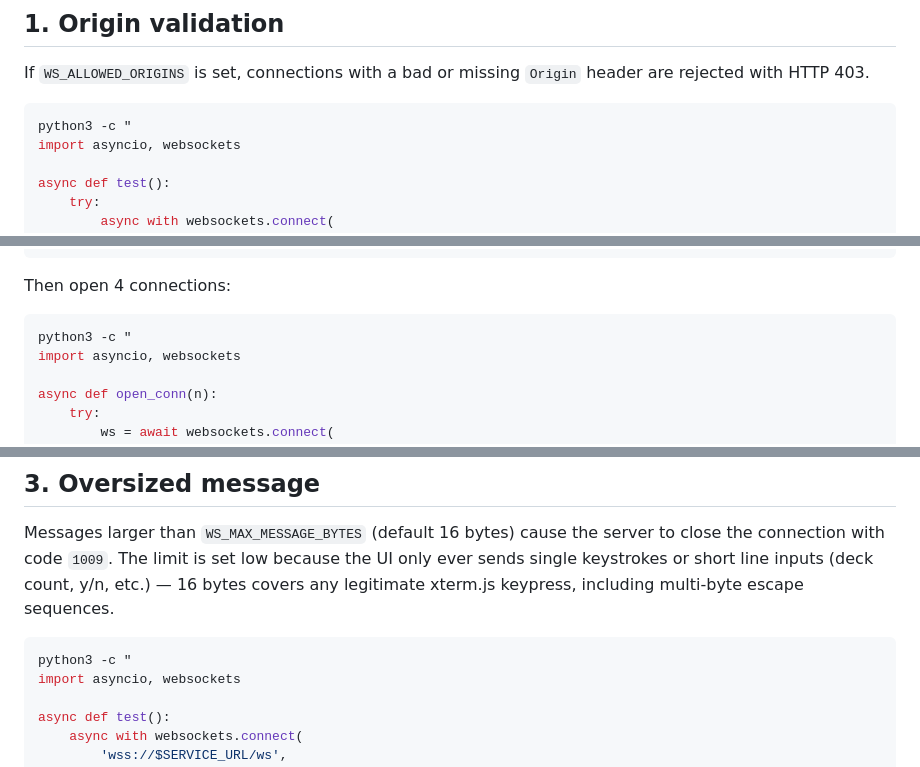
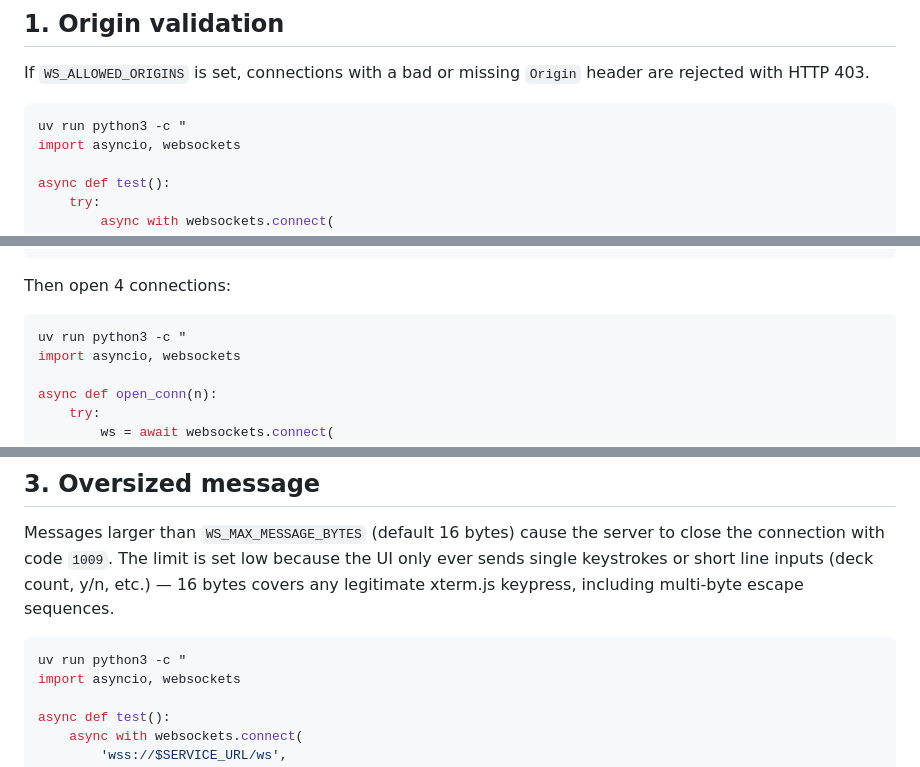
Before and after one commit to jeffhoek/blackjackpy-trainer, a Markdown page: docs/security-testing.md, 3 parts joined by grey strips. Drawn GitHub-style.

Commit message:
use uv to run python3 security tests

````diff
--- a/docs/security-testing.md
+++ b/docs/security-testing.md
@@ -23,7 +23,7 @@ Verify it is set before running any test:
 If `WS_ALLOWED_ORIGINS` is set, connections with a bad or missing `Origin` header are rejected with HTTP 403.
 
 ```bash
-python3 -c "
+uv run python3 -c "
 import asyncio, websockets
 
 async def test():
@@ -60,7 +60,7 @@ gcloud run services update blackjack-trainer \
 Then open 4 connections:
 
 ```bash
-python3 -c "
+uv run python3 -c "
 import asyncio, websockets
 
 async def open_conn(n):
@@ -104,7 +104,7 @@ gcloud run services update blackjack-trainer \
 Messages larger than `WS_MAX_MESSAGE_BYTES` (default 16 bytes) cause the server to close the connection with code `1009`. The limit is set low because the UI only ever sends single keystrokes or short line inputs (deck count, y/n, etc.) — 16 bytes covers any legitimate xterm.js keypress, including multi-byte escape sequences.
 
 ```bash
-python3 -c "
+uv run python3 -c "
 import asyncio, websockets
 
 async def test():
````
Also changed, not shown: other parts of docs/security-testing.md (+1 -1 lines).
